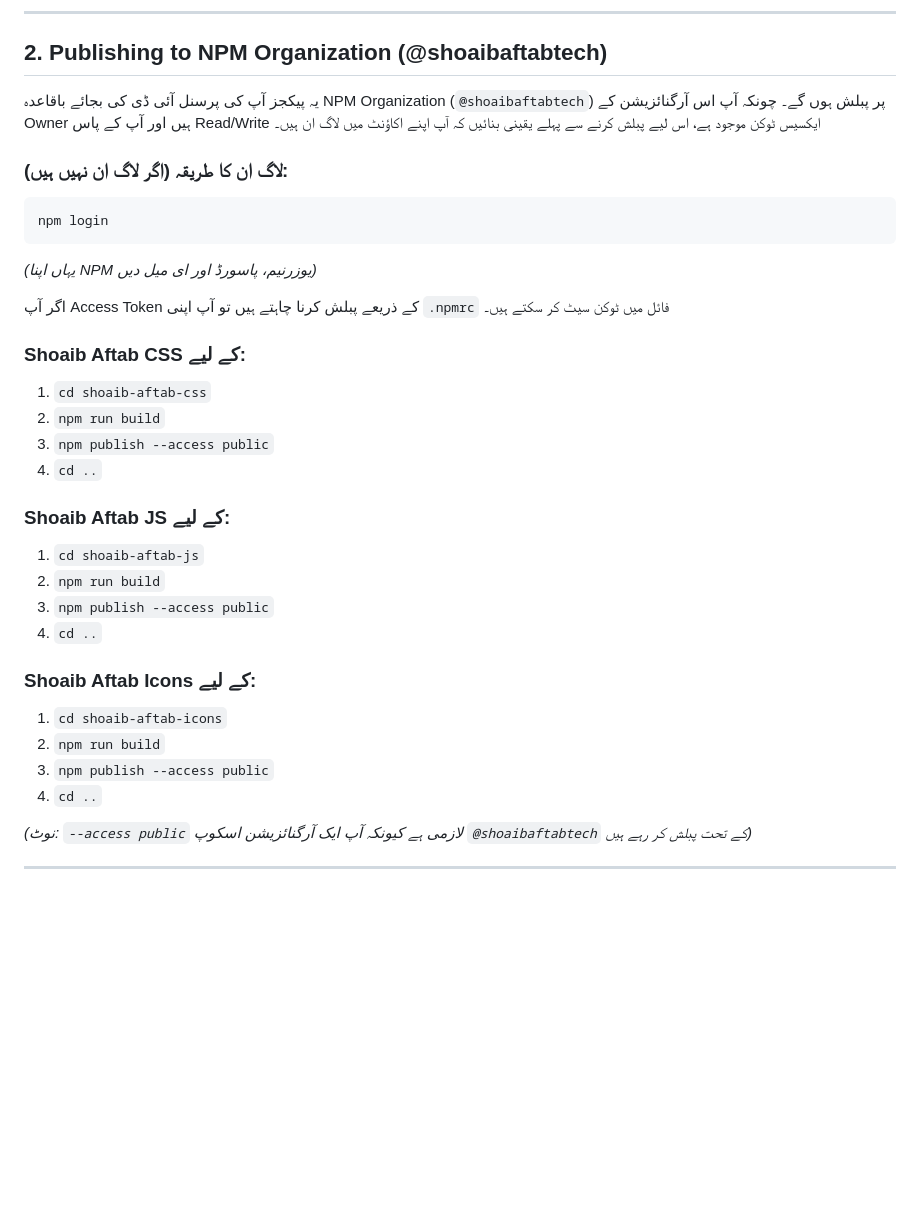
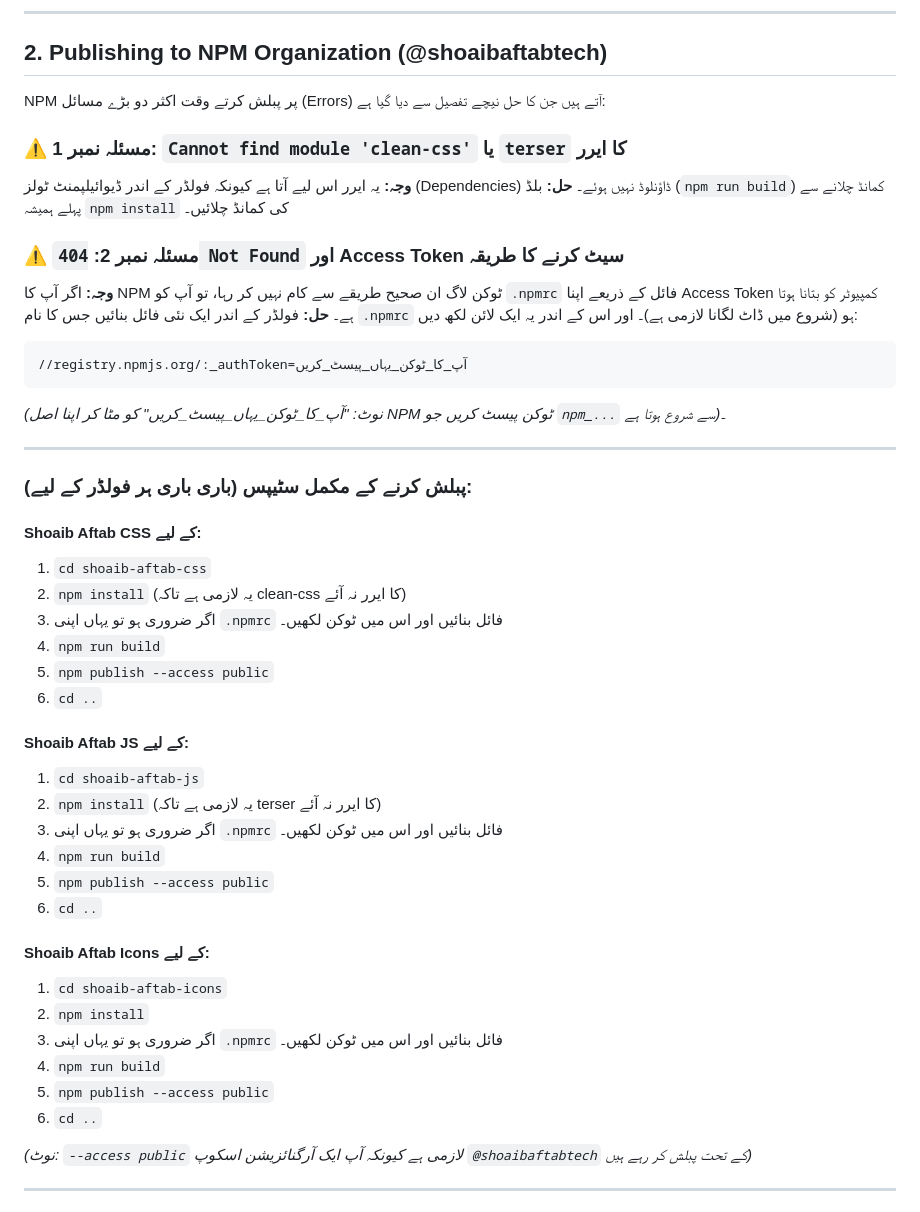
Before and after one commit to ShoaibAftabOfficial/shoaib-aftab-ecosystem, a Markdown page: PUBLISHING_GUIDE.md, the part around the change. Drawn GitHub-style; blank space fills up the shorter version.

Commit message:
docs: add explicit error-solving steps to publishing guide
- Updated PUBLISHING_GUIDE.md to address the `clean-css` / `terser` "Cannot find module" build errors by explicitly enforcing `npm install` prior to building.
- Updated PUBLISHING_GUIDE.md to address NPM's `404 Not Found` publishing error by providing the precise `.npmrc` file configuration mapping for access tokens `//registry.npmjs.org/:_authToken=<token>`.

````diff
--- a/PUBLISHING_GUIDE.md
+++ b/PUBLISHING_GUIDE.md
@@ -16,33 +16,48 @@
 
 ## 2. Publishing to NPM Organization (@shoaibaftabtech)
 
-یہ پیکجز آپ کی پرسنل آئی ڈی کی بجائے باقاعدہ NPM Organization (`@shoaibaftabtech`) پر پبلش ہوں گے۔ چونکہ آپ اس آرگنائزیشن کے Owner ہیں اور آپ کے پاس Read/Write ایکسیس ٹوکن موجود ہے، اس لیے پبلش کرنے سے پہلے یقینی بنائیں کہ آپ اپنے اکاؤنٹ میں لاگ ان ہیں۔
+NPM پر پبلش کرتے وقت اکثر دو بڑے مسائل (Errors) آتے ہیں جن کا حل نیچے تفصیل سے دیا گیا ہے:
 
-### لاگ ان کا طریقہ (اگر لاگ ان نہیں ہیں):
-```bash
-npm login
+### ⚠️ مسئلہ نمبر 1: `Cannot find module 'clean-css'` یا `terser` کا ایرر
+**وجہ:** یہ ایرر اس لیے آتا ہے کیونکہ فولڈر کے اندر ڈیوائیلپمنٹ ٹولز (Dependencies) ڈاؤنلوڈ نہیں ہوئے۔
+**حل:** بلڈ (`npm run build`) کمانڈ چلانے سے پہلے ہمیشہ `npm install` کی کمانڈ چلائیں۔
+
+### ⚠️ مسئلہ نمبر 2: `404 Not Found` اور Access Token سیٹ کرنے کا طریقہ
+**وجہ:** اگر آپ کا NPM ٹوکن لاگ ان صحیح طریقے سے کام نہیں کر رہا، تو آپ کو `.npmrc` فائل کے ذریعے اپنا Access Token کمپیوٹر کو بتانا ہوتا ہے۔
+**حل:** فولڈر کے اندر ایک نئی فائل بنائیں جس کا نام `.npmrc` ہو (شروع میں ڈاٹ لگانا لازمی ہے)۔ اور اس کے اندر یہ ایک لائن لکھ دیں:
+
+```text
+//registry.npmjs.org/:_authToken=آپ_کا_ٹوکن_یہاں_پیسٹ_کریں
 ```
-*(یہاں اپنا NPM یوزرنیم، پاسورڈ اور ای میل دیں)*
+*(نوٹ: "آپ_کا_ٹوکن_یہاں_پیسٹ_کریں" کو مٹا کر اپنا اصل NPM ٹوکن پیسٹ کریں جو `npm_...` سے شروع ہوتا ہے)*۔
 
-اگر آپ Access Token کے ذریعے پبلش کرنا چاہتے ہیں تو آپ اپنی `.npmrc` فائل میں ٹوکن سیٹ کر سکتے ہیں۔
+---
 
-### Shoaib Aftab CSS کے لیے:
+### پبلش کرنے کے مکمل سٹیپس (باری باری ہر فولڈر کے لیے):
+
+#### Shoaib Aftab CSS کے لیے:
 1. `cd shoaib-aftab-css`
-2. `npm run build`
-3. `npm publish --access public`
-4. `cd ..`
+2. `npm install` (یہ لازمی ہے تاکہ clean-css کا ایرر نہ آئے)
+3. اگر ضروری ہو تو یہاں اپنی `.npmrc` فائل بنائیں اور اس میں ٹوکن لکھیں۔
+4. `npm run build`
+5. `npm publish --access public`
+6. `cd ..`
 
-### Shoaib Aftab JS کے لیے:
+#### Shoaib Aftab JS کے لیے:
 1. `cd shoaib-aftab-js`
-2. `npm run build`
-3. `npm publish --access public`
-4. `cd ..`
+2. `npm install` (یہ لازمی ہے تاکہ terser کا ایرر نہ آئے)
+3. اگر ضروری ہو تو یہاں اپنی `.npmrc` فائل بنائیں اور اس میں ٹوکن لکھیں۔
+4. `npm run build`
+5. `npm publish --access public`
+6. `cd ..`
 
-### Shoaib Aftab Icons کے لیے:
+#### Shoaib Aftab Icons کے لیے:
 1. `cd shoaib-aftab-icons`
-2. `npm run build`
-3. `npm publish --access public`
-4. `cd ..`
+2. `npm install`
+3. اگر ضروری ہو تو یہاں اپنی `.npmrc` فائل بنائیں اور اس میں ٹوکن لکھیں۔
+4. `npm run build`
+5. `npm publish --access public`
+6. `cd ..`
 
 *(نوٹ: `--access public` لازمی ہے کیونکہ آپ ایک آرگنائزیشن اسکوپ `@shoaibaftabtech` کے تحت پبلش کر رہے ہیں)*
 
````
